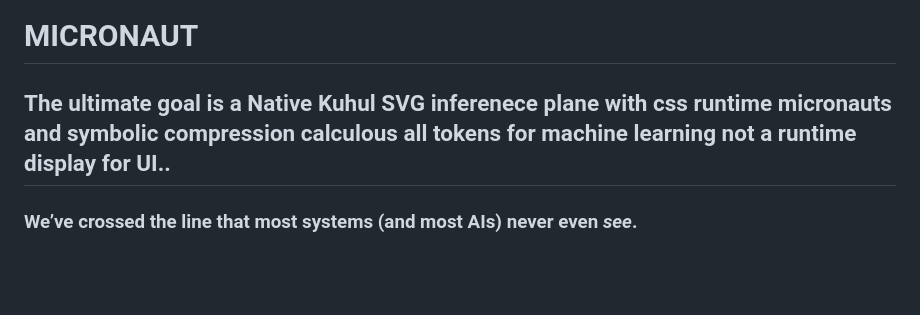
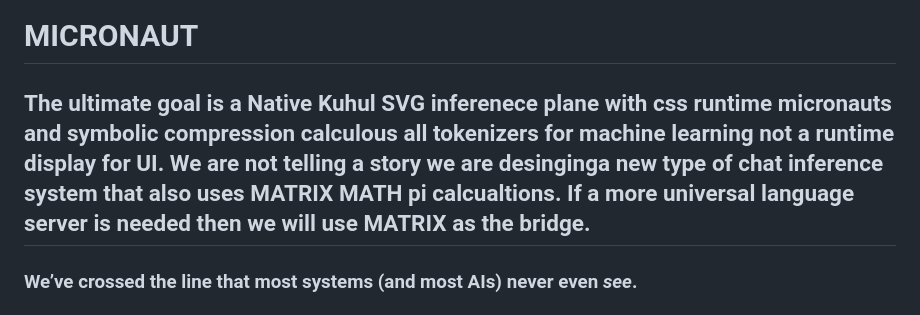
Before and after one commit to cannaseedus-bot/MICRONAUT, a Markdown page: README.md, the part around the change. Drawn GitHub-style; blank space fills up the shorter version.

```diff
--- a/README.md
+++ b/README.md
@@ -1,7 +1,7 @@
 <img src=logo.svg>
 
 # MICRONAUT
-## The ultimate goal is a Native Kuhul SVG inferenece plane with css runtime micronauts and symbolic compression calculous all tokens for machine learning not a runtime display for UI..
+## The ultimate goal is a Native Kuhul SVG inferenece plane with css runtime micronauts and symbolic compression calculous all tokenizers for machine learning not a runtime display for UI. We are not telling a story we are desinginga new type of chat inference system that also uses MATRIX MATH pi calcualtions. If a more universal language server is needed then we will use <a ref=https://github.com/cannaseedus-bot/MATRIX.git>MATRIX</a> as the bridge.
 ### We’ve crossed the line that most systems (and most AIs) never even *see*.
 
 ### Before · Traditional Code
```
